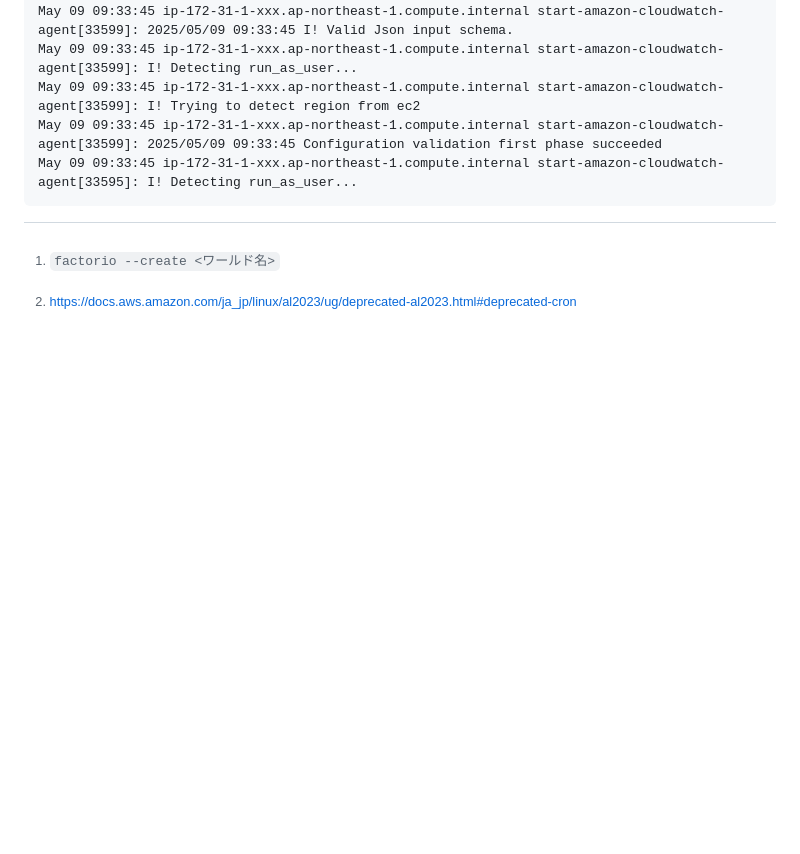
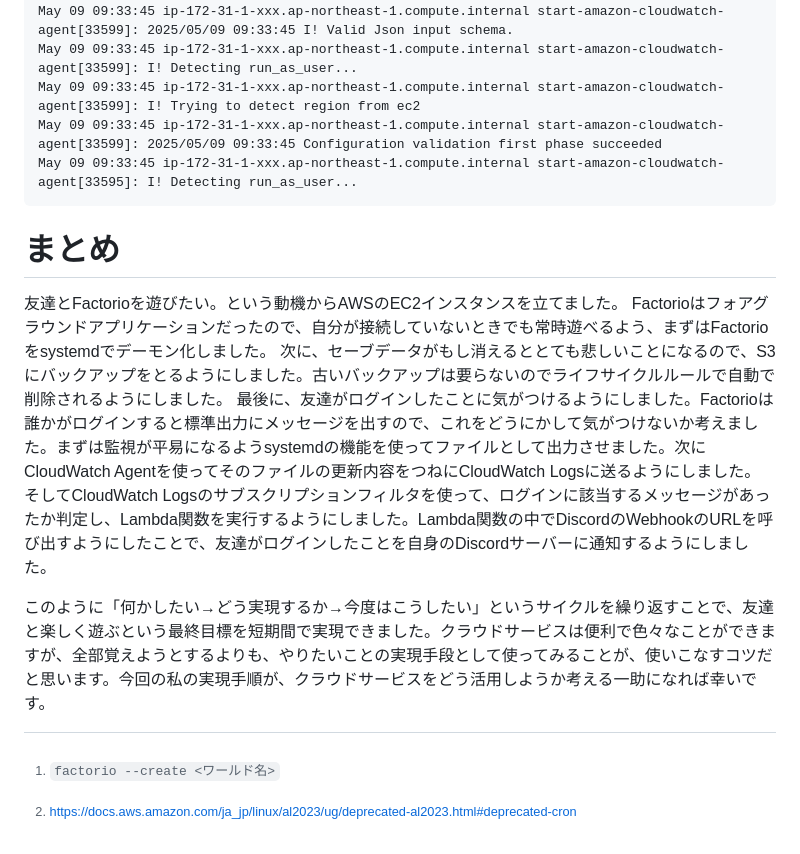
Before and after one commit to yasshi2525/zenn-articles, a Markdown page: articles/operate-factorio-server.md, the part around the change. Drawn GitHub-style; blank space fills up the shorter version.

Commit message:
まとめ執筆

````diff
--- a/articles/operate-factorio-server.md
+++ b/articles/operate-factorio-server.md
@@ -363,3 +363,12 @@ May 09 09:33:45 ip-172-31-1-xxx.ap-northeast-1.compute.internal start-amazon-clo
 May 09 09:33:45 ip-172-31-1-xxx.ap-northeast-1.compute.internal start-amazon-cloudwatch-agent[33599]: 2025/05/09 09:33:45 Configuration validation first phase succeeded
 May 09 09:33:45 ip-172-31-1-xxx.ap-northeast-1.compute.internal start-amazon-cloudwatch-agent[33595]: I! Detecting run_as_user...
 ```
+
+# まとめ
+
+友達とFactorioを遊びたい。という動機からAWSのEC2インスタンスを立てました。
+Factorioはフォアグラウンドアプリケーションだったので、自分が接続していないときでも常時遊べるよう、まずはFactorioをsystemdでデーモン化しました。
+次に、セーブデータがもし消えるととても悲しいことになるので、S3にバックアップをとるようにしました。古いバックアップは要らないのでライフサイクルルールで自動で削除されるようにしました。
+最後に、友達がログインしたことに気がつけるようにしました。Factorioは誰かがログインすると標準出力にメッセージを出すので、これをどうにかして気がつけないか考えました。まずは監視が平易になるようsystemdの機能を使ってファイルとして出力させました。次にCloudWatch Agentを使ってそのファイルの更新内容をつねにCloudWatch Logsに送るようにしました。そしてCloudWatch Logsのサブスクリプションフィルタを使って、ログインに該当するメッセージがあったか判定し、Lambda関数を実行するようにしました。Lambda関数の中でDiscordのWebhookのURLを呼び出すようにしたことで、友達がログインしたことを自身のDiscordサーバーに通知するようにしました。
+
+このように「何かしたい→どう実現するか→今度はこうしたい」というサイクルを繰り返すことで、友達と楽しく遊ぶという最終目標を短期間で実現できました。クラウドサービスは便利で色々なことができますが、全部覚えようとするよりも、やりたいことの実現手段として使ってみることが、使いこなすコツだと思います。今回の私の実現手順が、クラウドサービスをどう活用しようか考える一助になれば幸いです。
````
